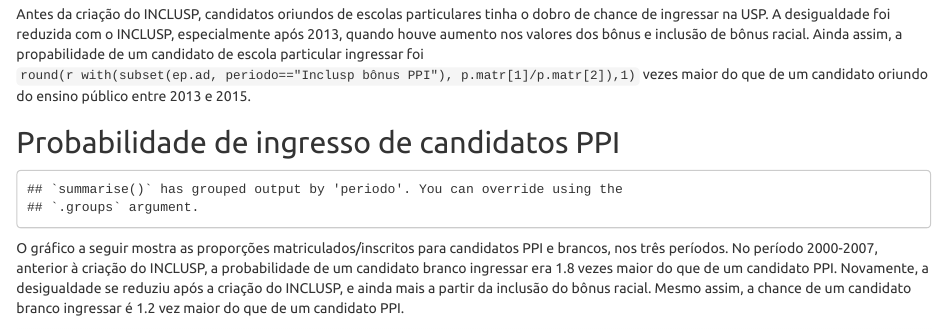
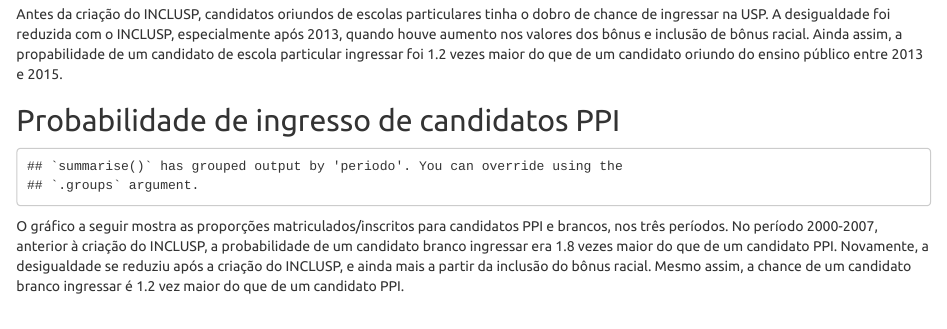
Before and after one commit to piLaboratory/inclusp, an R Markdown document (impacto_inclusp.Rmd): the page in a window 1100 px wide, from 2020 px down. Rendered offline with R 4.5, knitr and Pandoc, with nearby package versions.

Commit message:
Parsing de um comando

```diff
--- a/impacto_inclusp.Rmd
+++ b/impacto_inclusp.Rmd
@@ -126,7 +126,7 @@
 ingressar na USP. A desigualdade foi reduzida com o INCLUSP, especialmente após 2013, quando
 houve aumento nos valores dos bônus e inclusão de bônus racial. Ainda assim, a propabilidade
 de um candidato de escola particular ingressar foi
-`round(r with(subset(ep.ad, periodo=="Inclusp bônus PPI"), p.matr[1]/p.matr[2]),1)`
+`r round(with(subset(ep.ad, periodo=="Inclusp bônus PPI"), p.matr[1]/p.matr[2]),1)`
 vezes maior do que de um candidato oriundo do ensino público entre 2013 e 2015.
 
 
```
Also changed, not shown: index.html.
